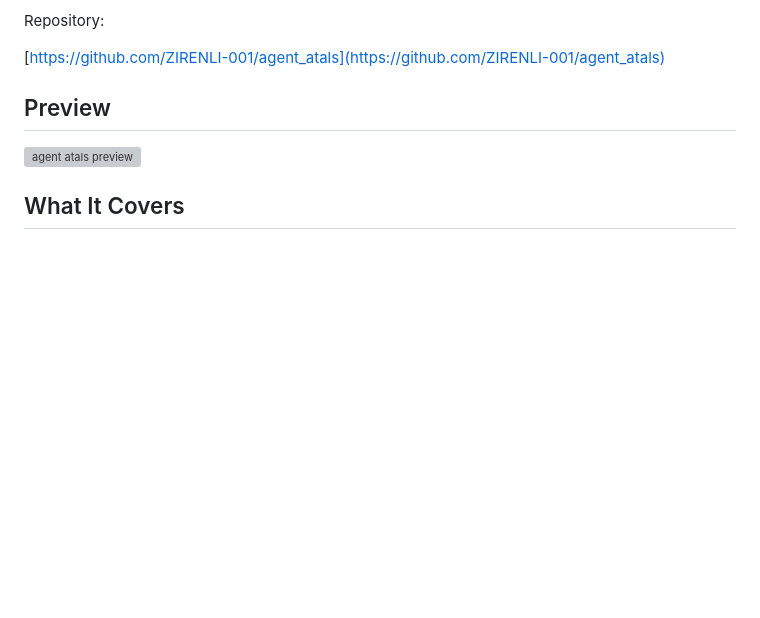
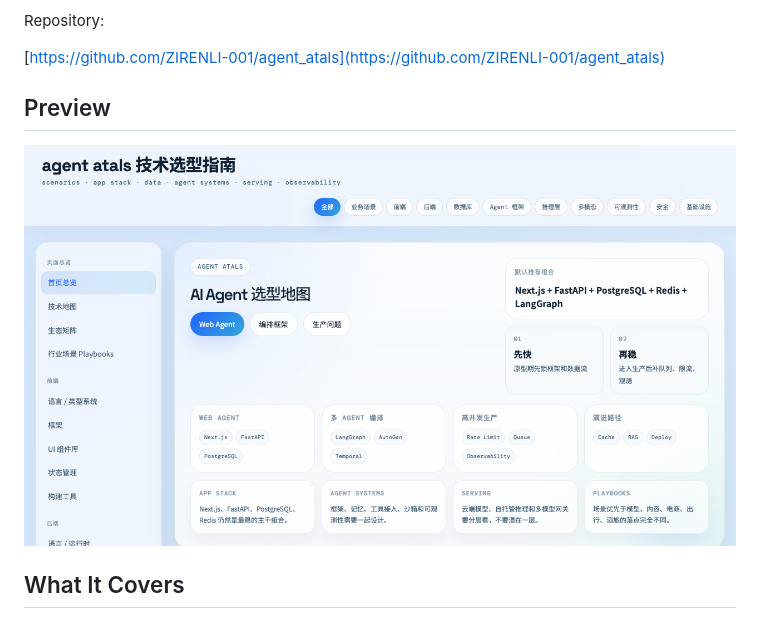
Before and after one commit to ZIRENLI-001/agent_atals, a Markdown page: README.md, the part around the change. Rendered like a GitHub page; pictures changed too: assets/preview-home.png (added); blank space fills up the shorter version; grey boxes are pictures that could not be loaded.

Commit message:
Use homepage screenshot in README

```diff
--- a/README.md
+++ b/README.md
@@ -14,7 +14,7 @@ Repository:
 
 ## Preview
 
-![agent atals preview](./image.png)
+![agent atals homepage preview](./assets/preview-home.png)
 
 ## What It Covers
 
```
